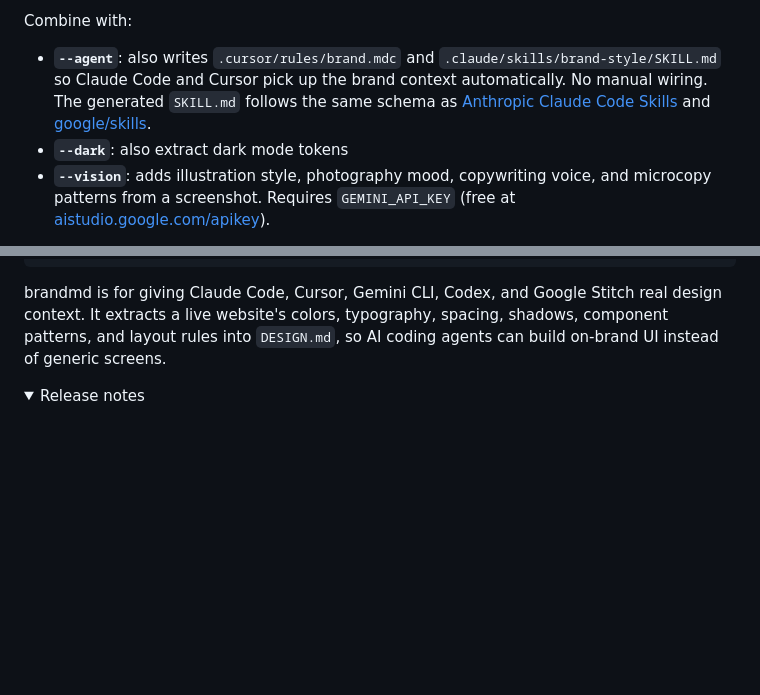
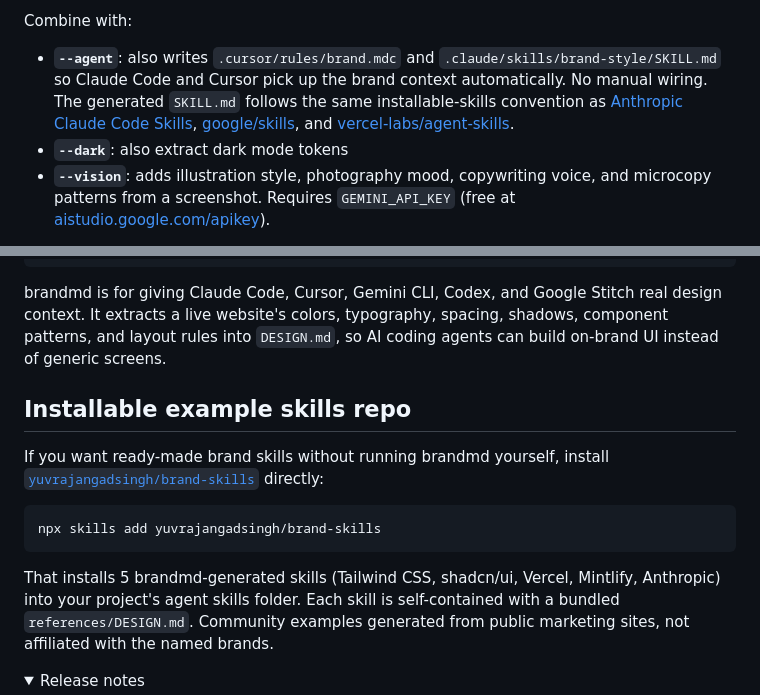
Before and after one commit to yuvrajangadsingh/brandmd, a Markdown page: README.md, 2 parts joined by grey strips. GitHub-like rendering; folded sections open; blank space fills up the shorter version.

Commit message:
docs: cross-link installable brand-skills repo + add vercel-labs/agent-skills to convention list
- New "Installable example skills repo" section pointing at yuvrajangadsingh/brand-skills with the npx install one-liner. Codex's "prominent but contained" placement (after the agent-flag detail, before release notes).
- Softened the schema claim on the --agent line: "same installable-skills convention as Anthropic Claude Code Skills, google/skills, and vercel-labs/agent-skills" (was "same schema as ...").

````diff
--- a/README.md
+++ b/README.md
@@ -22,7 +22,7 @@ Outputs to whatever your stack reads:
 
 Combine with:
 
-- **`--agent`**: also writes `.cursor/rules/brand.mdc` and `.claude/skills/brand-style/SKILL.md` so Claude Code and Cursor pick up the brand context automatically. No manual wiring. The generated `SKILL.md` follows the same schema as [Anthropic Claude Code Skills](https://docs.anthropic.com/en/docs/claude-code/skills) and [google/skills](https://github.com/google/skills).
+- **`--agent`**: also writes `.cursor/rules/brand.mdc` and `.claude/skills/brand-style/SKILL.md` so Claude Code and Cursor pick up the brand context automatically. No manual wiring. The generated `SKILL.md` follows the same installable-skills convention as [Anthropic Claude Code Skills](https://docs.anthropic.com/en/docs/claude-code/skills), [google/skills](https://github.com/google/skills), and [vercel-labs/agent-skills](https://github.com/vercel-labs/agent-skills).
 - **`--dark`**: also extract dark mode tokens
 - **`--vision`**: adds illustration style, photography mood, copywriting voice, and microcopy patterns from a screenshot. Requires `GEMINI_API_KEY` (free at [aistudio.google.com/apikey](https://aistudio.google.com/apikey)).
 
@@ -51,6 +51,16 @@ Real examples: [Stripe](examples/stripe.md) · [Linear](examples/linear.md) · [
 ```
 
 brandmd is for giving Claude Code, Cursor, Gemini CLI, Codex, and Google Stitch real design context. It extracts a live website's colors, typography, spacing, shadows, component patterns, and layout rules into `DESIGN.md`, so AI coding agents can build on-brand UI instead of generic screens.
+
+## Installable example skills repo
+
+If you want ready-made brand skills without running brandmd yourself, install [`yuvrajangadsingh/brand-skills`](https://github.com/yuvrajangadsingh/brand-skills) directly:
+
+```bash
+npx skills add yuvrajangadsingh/brand-skills
+```
+
+That installs 5 brandmd-generated skills (Tailwind CSS, shadcn/ui, Vercel, Mintlify, Anthropic) into your project's agent skills folder. Each skill is self-contained with a bundled `references/DESIGN.md`. Community examples generated from public marketing sites, not affiliated with the named brands.
 
 <details>
 <summary>Release notes</summary>
````
